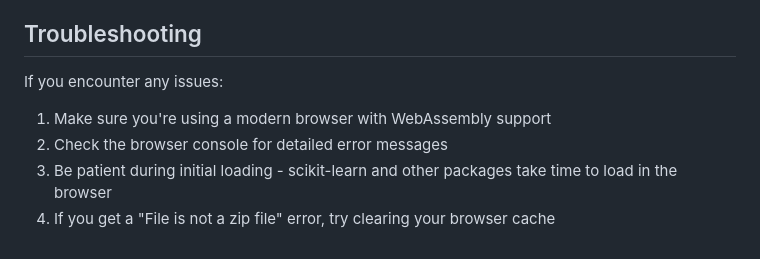
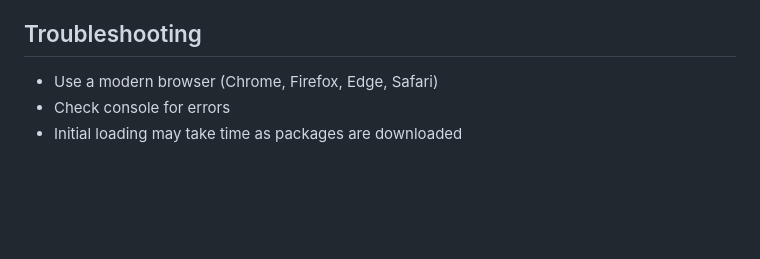
Before and after one commit to kmangutov/browser-ide, a Markdown page: README.md, the part around the change printed below. GitHub-like rendering; blank space fills up the shorter version.

```diff
--- a/README.md
+++ b/README.md
@@ -70,9 +40,6 @@ You can extend this project by:
 
 ## Troubleshooting
 
-If you encounter any issues:
-
-1. Make sure you're using a modern browser with WebAssembly support
-2. Check the browser console for detailed error messages
-3. Be patient during initial loading - scikit-learn and other packages take time to load in the browser
-4. If you get a "File is not a zip file" error, try clearing your browser cache
+- Use a modern browser (Chrome, Firefox, Edge, Safari)
+- Check console for errors
+- Initial loading may take time as packages are downloaded
```
Also changed, not shown: other parts of README.md (+20 -50 lines), screenshot.png (added).
